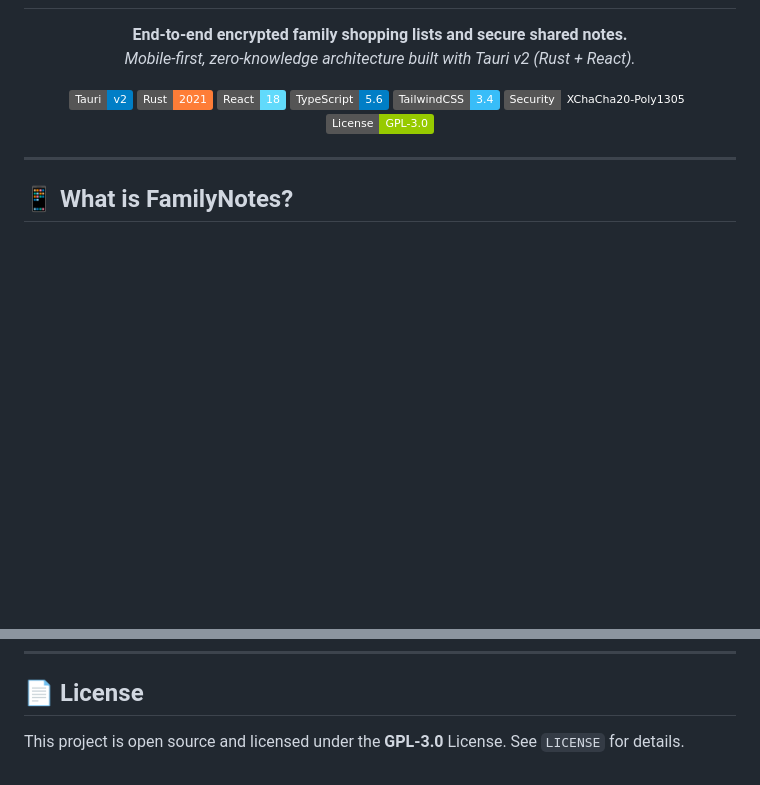
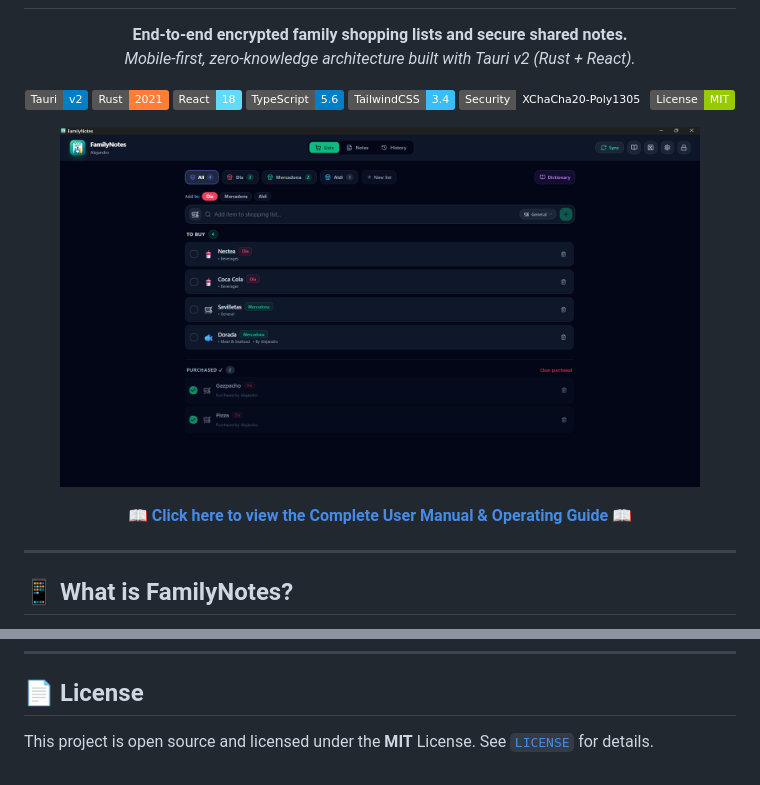
Before and after one commit to alexwing/FamilyNotes, a Markdown page: README.md, 2 parts joined by grey strips. GitHub-like rendering; pictures changed too: screenshots/02.png (added); badges without logos; blank space fills up the shorter version.

Commit message:
docs: add comprehensive user manual in English with screenshots, update README preview and switch license to MIT

```diff
--- a/README.md
+++ b/README.md
@@ -16,7 +16,15 @@
   <img src="https://img.shields.io/badge/TypeScript-5.6-blue?logo=typescript&logoColor=white" alt="TypeScript" />
   <img src="https://img.shields.io/badge/TailwindCSS-3.4-38bdf8?logo=tailwindcss&logoColor=white" alt="Tailwind CSS" />
   <img src="https://img.shields.io/badge/Security-XChaCha20--Poly1305-emerald?logo=lock&logoColor=white" alt="Encryption" />
-  <img src="https://img.shields.io/badge/License-GPL--3.0-green" alt="GPL 3.0" />
+  <img src="https://img.shields.io/badge/License-MIT-green" alt="MIT License" />
+</p>
+
+<p align="center">
+  <img src="screenshots/02.png" width="90%" alt="FamilyNotes Desktop Interface" style="border-radius: 12px; box-shadow: 0 10px 30px rgba(0,0,0,0.35);" />
+</p>
+
+<p align="center">
+  📖 <strong><a href="MANUAL.md">Click here to view the Complete User Manual & Operating Guide</a></strong> 📖
 </p>
 
 ---
@@ -156,4 +164,4 @@ Precompiled binaries are built automatically via **GitHub Actions** for every re
 
 ## 📄 License
 
-This project is open source and licensed under the **GPL-3.0** License. See `LICENSE` for details.
+This project is open source and licensed under the **MIT** License. See [`LICENSE`](LICENSE) for details.
```
Also changed, not shown: MANUAL.md (added, +234 -0 lines), screenshots/01.png (added), screenshots/03.png (added), screenshots/04.png (added), screenshots/05.png (added), screenshots/06.png (added), 3 other files.
